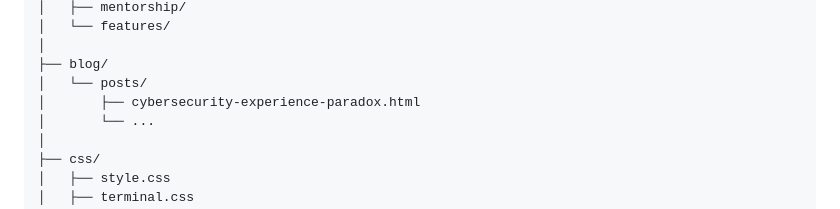
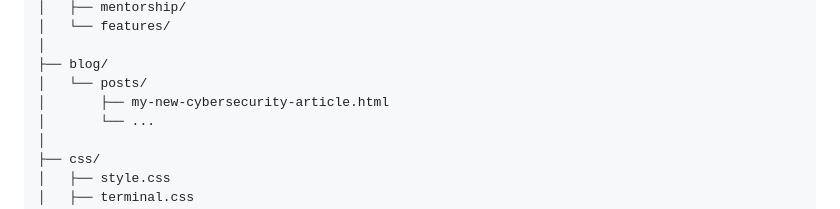
Before and after one commit to Micdejc/micdejc.github.io, a Markdown page: README.md, the part around the change. Drawn GitHub-style.

```diff
--- a/README.md
+++ b/README.md
@@ -45,7 +45,7 @@ micdejc.github.io/
 │
 ├── blog/
 │   └── posts/
-│       ├── cybersecurity-experience-paradox.html
+│       ├── my-new-cybersecurity-article.html
 │       └── ...
 │
 ├── css/
```
